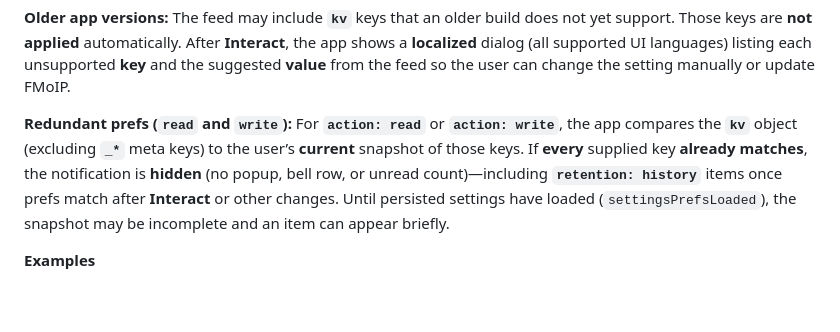
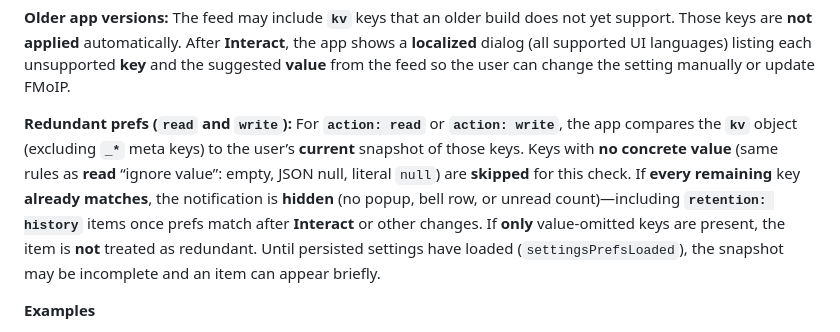
Before and after one commit to hassanfadi/FMoIP, a Markdown page: docs/notifications_feed.md, the part around the change. Drawn GitHub-style; blank space fills up the shorter version.

```diff
--- a/docs/notifications_feed.md
+++ b/docs/notifications_feed.md
@@ -103,7 +103,7 @@ This is the **FMoIP notification protocol** in the feed: **external URLs for the
 
 **Older app versions:** The feed may include **`kv`** keys that an older build does not yet support. Those keys are **not applied** automatically. After **Interact**, the app shows a **localized** dialog (all supported UI languages) listing each unsupported **key** and the suggested **value** from the feed so the user can change the setting manually or update FMoIP.
 
-**Redundant prefs (`read` and `write`):** For **`action: read`** or **`action: write`**, the app compares the **`kv`** object (excluding **`_*`** meta keys) to the user’s **current** snapshot of those keys. If **every** supplied key **already matches**, the notification is **hidden** (no popup, bell row, or unread count)—including **`retention: history`** items once prefs match after **Interact** or other changes. Until persisted settings have loaded (`settingsPrefsLoaded`), the snapshot may be incomplete and an item can appear briefly.
+**Redundant prefs (`read` and `write`):** For **`action: read`** or **`action: write`**, the app compares the **`kv`** object (excluding **`_*`** meta keys) to the user’s **current** snapshot of those keys. Keys with **no concrete value** (same rules as **read** “ignore value”: empty, JSON null, literal `null`) are **skipped** for this check. If **every remaining** key **already matches**, the notification is **hidden** (no popup, bell row, or unread count)—including **`retention: history`** items once prefs match after **Interact** or other changes. If **only** value-omitted keys are present, the item is **not** treated as redundant. Until persisted settings have loaded (`settingsPrefsLoaded`), the snapshot may be incomplete and an item can appear briefly.
 
 **Examples**
 
```
